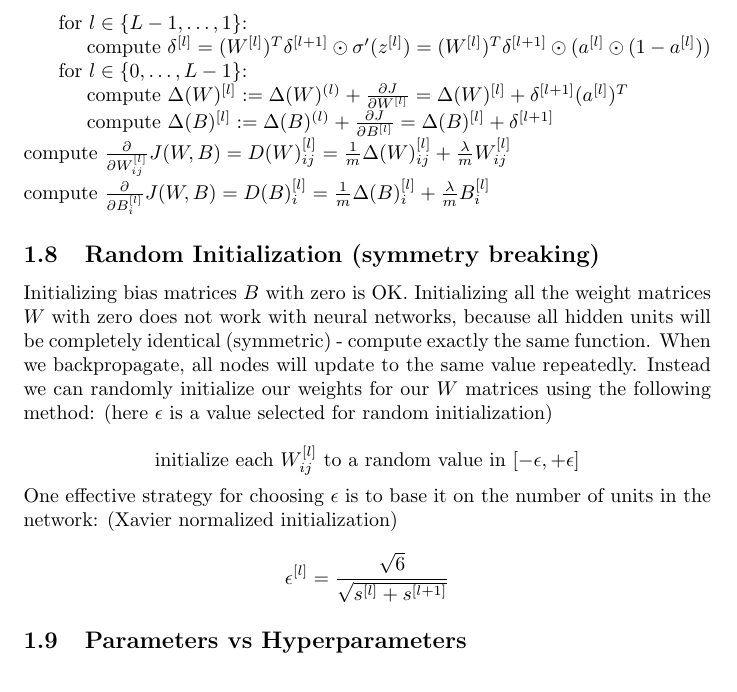
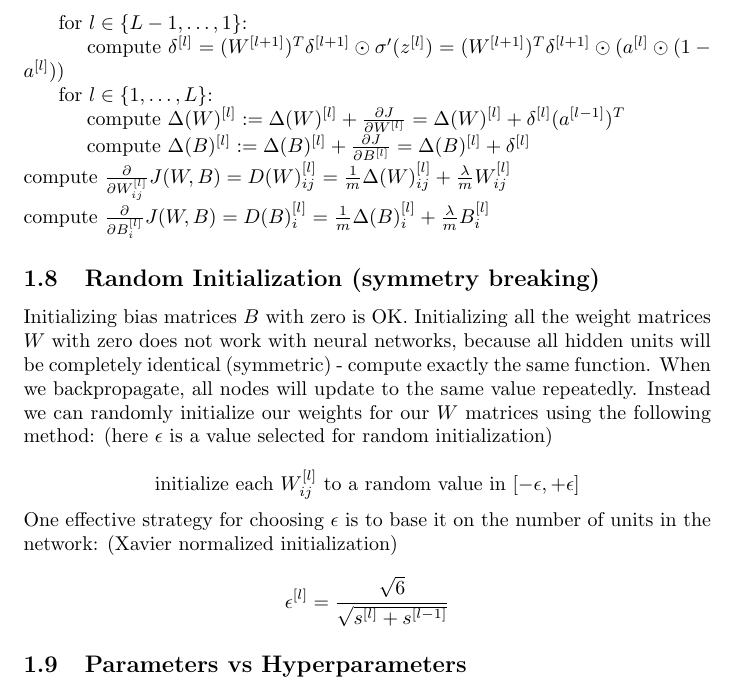
Before and after one commit to MDataResearch/ml_notes, a LaTeX document (dl_course/note/main.tex): part of page 12 of 12, cut so that both start at the same text. Compiled offline with pdfLaTeX.

Commit message:
fix backpropagation

```diff
--- a/dl_course/note/main.tex
+++ b/dl_course/note/main.tex
@@ -407,13 +407,13 @@ a_1 & \dots & a_d
 
 \noindent \hspace{.5cm} for \(l \in \{L - 1, \dots, 1\}\):
 
-\noindent \hspace{1cm} compute \(\delta^{[l]} = (W^{[l]})^T \delta^{[l + 1]} \odot \sigma'(z^{[l]}) = (W^{[l]})^T \delta^{[l + 1]} \odot (a^{[l]} \odot (1 - a^{[l]}))\)
+\noindent \hspace{1cm} compute \(\delta^{[l]} = (W^{[l + 1]})^T \delta^{[l + 1]} \odot \sigma'(z^{[l]}) = (W^{[l + 1]})^T \delta^{[l + 1]} \odot (a^{[l]} \odot (1 - a^{[l]}))\)
 
-\noindent \hspace{.5cm} for \(l \in \{0, \dots, L - 1\}\):
+\noindent \hspace{.5cm} for \(l \in \{1, \dots, L\}\):
 
-\noindent \hspace{1cm} compute \(\Delta(W)^{[l]} := \Delta(W)^{(l)} + \frac{\partial J}{\partial W^{[l]}} = \Delta(W)^{[l]} + \delta^{[l + 1]}(a^{[l]})^T\)
+\noindent \hspace{1cm} compute \(\Delta(W)^{[l]} := \Delta(W)^{[l]} + \frac{\partial J}{\partial W^{[l]}} = \Delta(W)^{[l]} + \delta^{[l]}(a^{[l - 1]})^T\)
 
-\noindent \hspace{1cm} compute \(\Delta(B)^{[l]} := \Delta(B)^{(l)} + \frac{\partial J}{\partial B^{[l]}} = \Delta(B)^{[l]} + \delta^{[l + 1]}\)
+\noindent \hspace{1cm} compute \(\Delta(B)^{[l]} := \Delta(B)^{[l]} + \frac{\partial J}{\partial B^{[l]}} = \Delta(B)^{[l]} + \delta^{[l]}\)
 
 \noindent compute \(\frac{\partial}{\partial W_{ij}^{[l]}} J(W, B) = D(W)_{ij}^{[l]} = \frac{1}{m} \Delta(W)_{ij}^{[l]} + \frac{\lambda}{m} W_{ij}^{[l]}\)
 
@@ -427,7 +427,7 @@ a_1 & \dots & a_d
 
 \noindent One effective strategy for choosing \(\epsilon\) is to base it on the number of units in the network: (Xavier normalized initialization)
 
-\[\epsilon^{[l]} = \frac{\sqrt{6}}{\sqrt{s^{[l]} + s^{[l + 1]}}}\]
+\[\epsilon^{[l]} = \frac{\sqrt{6}}{\sqrt{s^{[l]} + s^{[l - 1]}}}\]
 
 \subsection{Parameters vs Hyperparameters}
 
```
Also changed, not shown: dl_course/note/main.tex (2 more changed lines).
